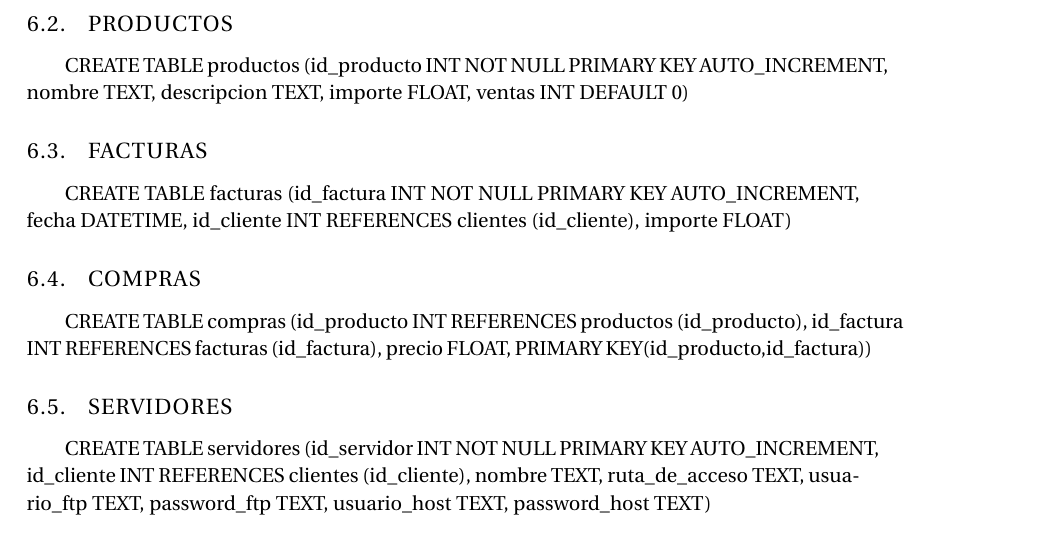
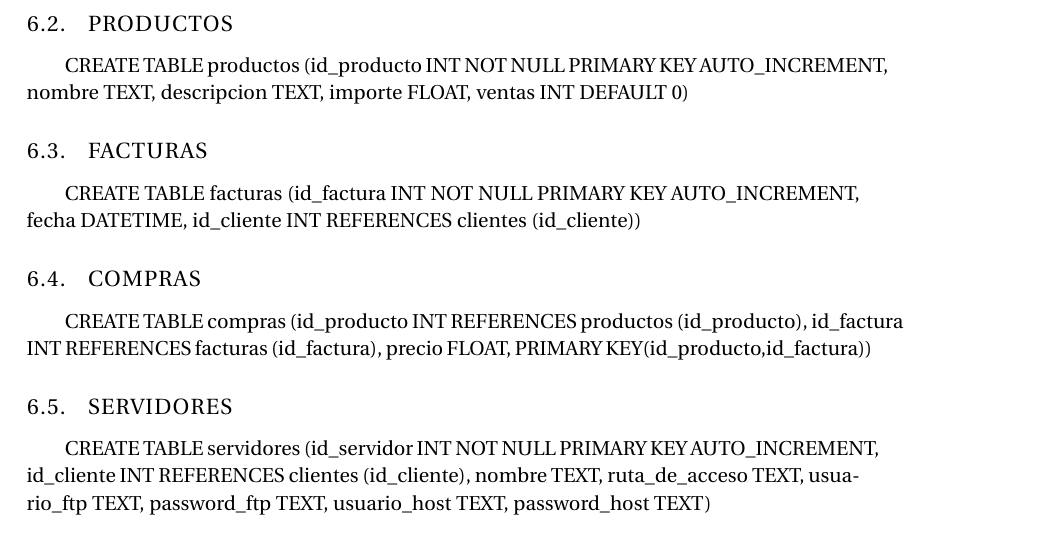
Before and after one commit to SergioPadilla/ERP, a LaTeX document (ERP.tex): part of page 16 of 17, cut so that both start at the same text. Compiled offline with pdfLaTeX.

Commit message:
Update ERP.tex

```diff
--- a/ERP.tex
+++ b/ERP.tex
@@ -959,7 +959,7 @@ CREATE TABLE clientes (id\_cliente INT NOT NULL PRIMARY KEY AUTO\_INCREMENT, tip
 CREATE TABLE productos (id\_producto INT NOT NULL PRIMARY KEY AUTO\_INCREMENT, nombre TEXT,  descripcion TEXT,  importe FLOAT, ventas INT DEFAULT 0)
 
 \subsection{FACTURAS}
-CREATE TABLE facturas (id\_factura INT NOT NULL PRIMARY KEY AUTO\_INCREMENT, fecha DATETIME, id\_cliente INT REFERENCES clientes (id\_cliente), importe FLOAT)
+CREATE TABLE facturas (id\_factura INT NOT NULL PRIMARY KEY AUTO\_INCREMENT, fecha DATETIME, id\_cliente INT REFERENCES clientes (id\_cliente))
 
 \subsection{COMPRAS}
 CREATE TABLE compras (id\_producto INT REFERENCES productos (id\_producto), id\_factura INT REFERENCES facturas (id\_factura), precio FLOAT, PRIMARY KEY(id\_producto,id\_factura))
```
